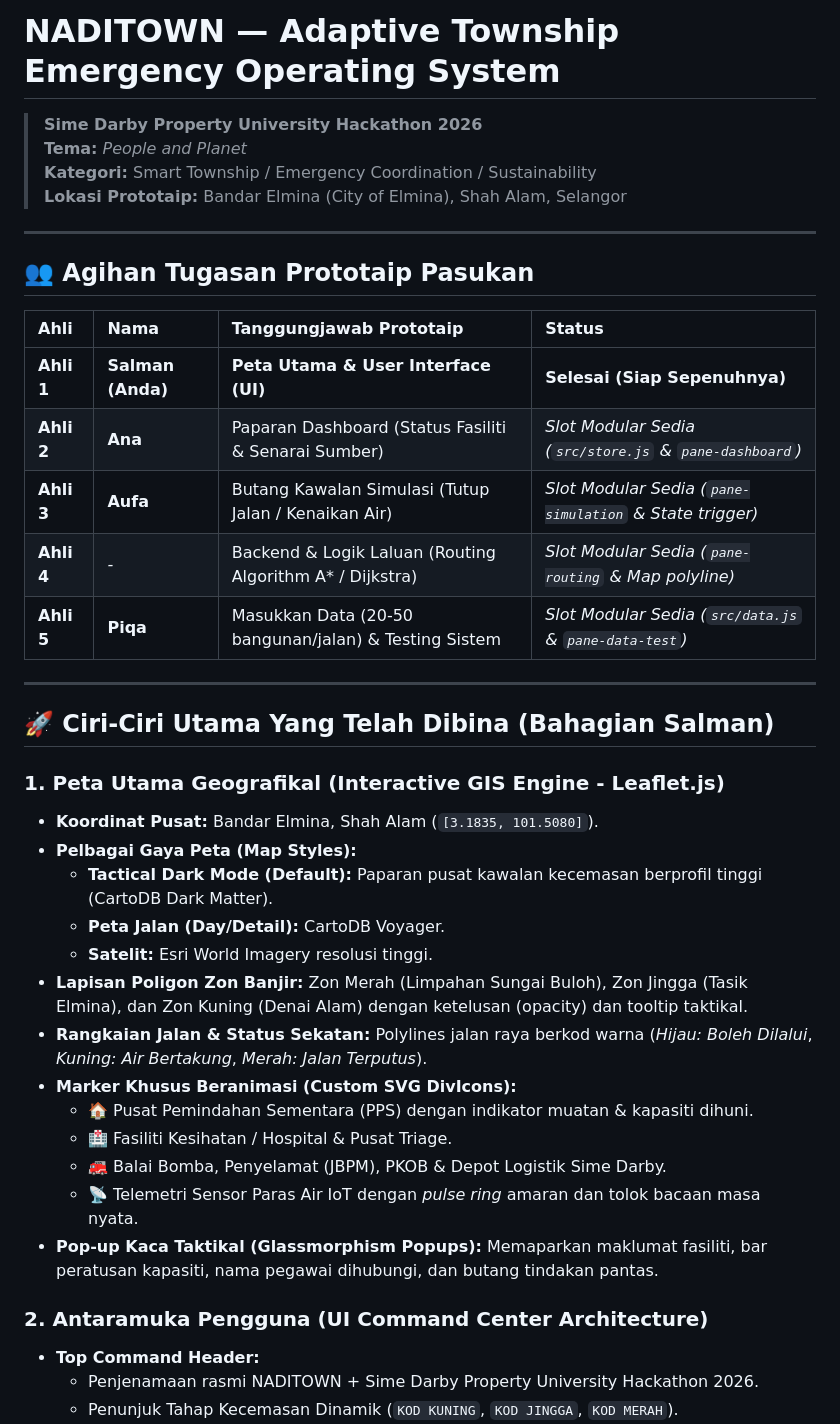
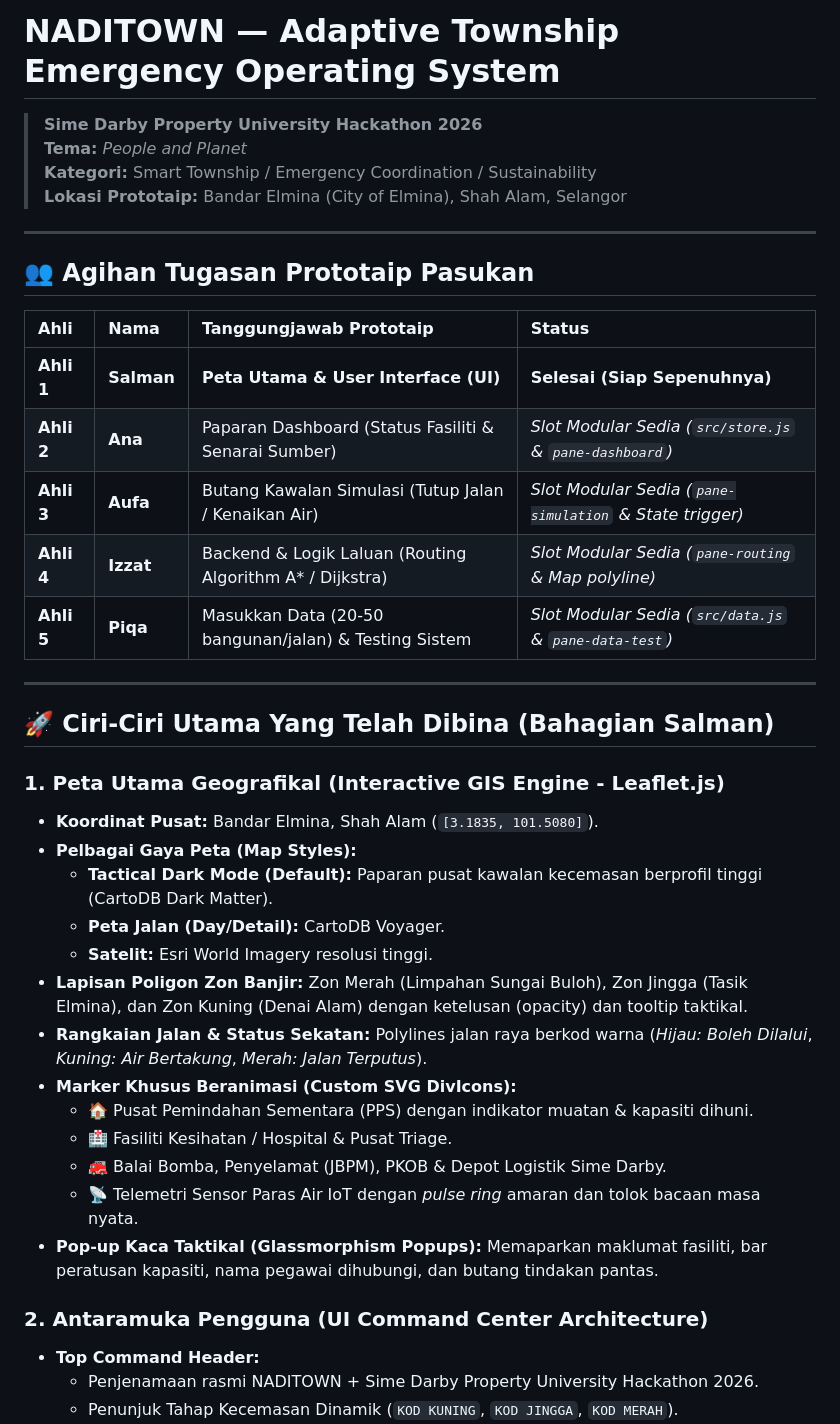
Before and after one commit to salman992701/naditown-prototype, a Markdown page: README.md, the part around the change. GitHub-like rendering.

Commit message:
Kemaskini README.md

```diff
--- a/README.md
+++ b/README.md
@@ -1,6 +1,7 @@
 # NADITOWN — Adaptive Township Emergency Operating System
+
 > **Sime Darby Property University Hackathon 2026**
-> **Tema:** *People and Planet*
+> **Tema:** _People and Planet_
 > **Kategori:** Smart Township / Emergency Coordination / Sustainability
 > **Lokasi Prototaip:** Bandar Elmina (City of Elmina), Shah Alam, Selangor
 
@@ -8,34 +9,36 @@
 
 ## 👥 Agihan Tugasan Prototaip Pasukan
 
-| Ahli | Nama | Tanggungjawab Prototaip | Status |
-| :--- | :--- | :--- | :--- |
-| **Ahli 1** | **Salman (Anda)** | **Peta Utama & User Interface (UI)** | **Selesai (Siap Sepenuhnya)** |
-| **Ahli 2** | **Ana** | Paparan Dashboard (Status Fasiliti & Senarai Sumber) | *Slot Modular Sedia (`src/store.js` & `pane-dashboard`)* |
-| **Ahli 3** | **Aufa** | Butang Kawalan Simulasi (Tutup Jalan / Kenaikan Air) | *Slot Modular Sedia (`pane-simulation` & State trigger)* |
-| **Ahli 4** | *-* | Backend & Logik Laluan (Routing Algorithm A* / Dijkstra) | *Slot Modular Sedia (`pane-routing` & Map polyline)* |
-| **Ahli 5** | **Piqa** | Masukkan Data (20-50 bangunan/jalan) & Testing Sistem | *Slot Modular Sedia (`src/data.js` & `pane-data-test`)* |
+| Ahli       | Nama       | Tanggungjawab Prototaip                                   | Status                                                   |
+| :--------- | :--------- | :-------------------------------------------------------- | :------------------------------------------------------- |
+| **Ahli 1** | **Salman** | **Peta Utama & User Interface (UI)**                      | **Selesai (Siap Sepenuhnya)**                            |
+| **Ahli 2** | **Ana**    | Paparan Dashboard (Status Fasiliti & Senarai Sumber)      | _Slot Modular Sedia (`src/store.js` & `pane-dashboard`)_ |
+| **Ahli 3** | **Aufa**   | Butang Kawalan Simulasi (Tutup Jalan / Kenaikan Air)      | _Slot Modular Sedia (`pane-simulation` & State trigger)_ |
+| **Ahli 4** | **Izzat**  | Backend & Logik Laluan (Routing Algorithm A\* / Dijkstra) | _Slot Modular Sedia (`pane-routing` & Map polyline)_     |
+| **Ahli 5** | **Piqa**   | Masukkan Data (20-50 bangunan/jalan) & Testing Sistem     | _Slot Modular Sedia (`src/data.js` & `pane-data-test`)_  |
 
 ---
 
 ## 🚀 Ciri-Ciri Utama Yang Telah Dibina (Bahagian Salman)
 
 ### 1. Peta Utama Geografikal (Interactive GIS Engine - Leaflet.js)
+
 - **Koordinat Pusat:** Bandar Elmina, Shah Alam (`[3.1835, 101.5080]`).
 - **Pelbagai Gaya Peta (Map Styles):**
   - **Tactical Dark Mode (Default):** Paparan pusat kawalan kecemasan berprofil tinggi (CartoDB Dark Matter).
   - **Peta Jalan (Day/Detail):** CartoDB Voyager.
   - **Satelit:** Esri World Imagery resolusi tinggi.
 - **Lapisan Poligon Zon Banjir:** Zon Merah (Limpahan Sungai Buloh), Zon Jingga (Tasik Elmina), dan Zon Kuning (Denai Alam) dengan ketelusan (opacity) dan tooltip taktikal.
-- **Rangkaian Jalan & Status Sekatan:** Polylines jalan raya berkod warna (*Hijau: Boleh Dilalui*, *Kuning: Air Bertakung*, *Merah: Jalan Terputus*).
+- **Rangkaian Jalan & Status Sekatan:** Polylines jalan raya berkod warna (_Hijau: Boleh Dilalui_, _Kuning: Air Bertakung_, _Merah: Jalan Terputus_).
 - **Marker Khusus Beranimasi (Custom SVG DivIcons):**
   - 🏠 Pusat Pemindahan Sementara (PPS) dengan indikator muatan & kapasiti dihuni.
   - 🏥 Fasiliti Kesihatan / Hospital & Pusat Triage.
   - 🚒 Balai Bomba, Penyelamat (JBPM), PKOB & Depot Logistik Sime Darby.
-  - 📡 Telemetri Sensor Paras Air IoT dengan *pulse ring* amaran dan tolok bacaan masa nyata.
+  - 📡 Telemetri Sensor Paras Air IoT dengan _pulse ring_ amaran dan tolok bacaan masa nyata.
 - **Pop-up Kaca Taktikal (Glassmorphism Popups):** Memaparkan maklumat fasiliti, bar peratusan kapasiti, nama pegawai dihubungi, dan butang tindakan pantas.
 
 ### 2. Antaramuka Pengguna (UI Command Center Architecture)
+
 - **Top Command Header:**
   - Penjenamaan rasmi NADITOWN + Sime Darby Property University Hackathon 2026.
   - Penunjuk Tahap Kecemasan Dinamik (`KOD KUNING`, `KOD JINGGA`, `KOD MERAH`).
```
